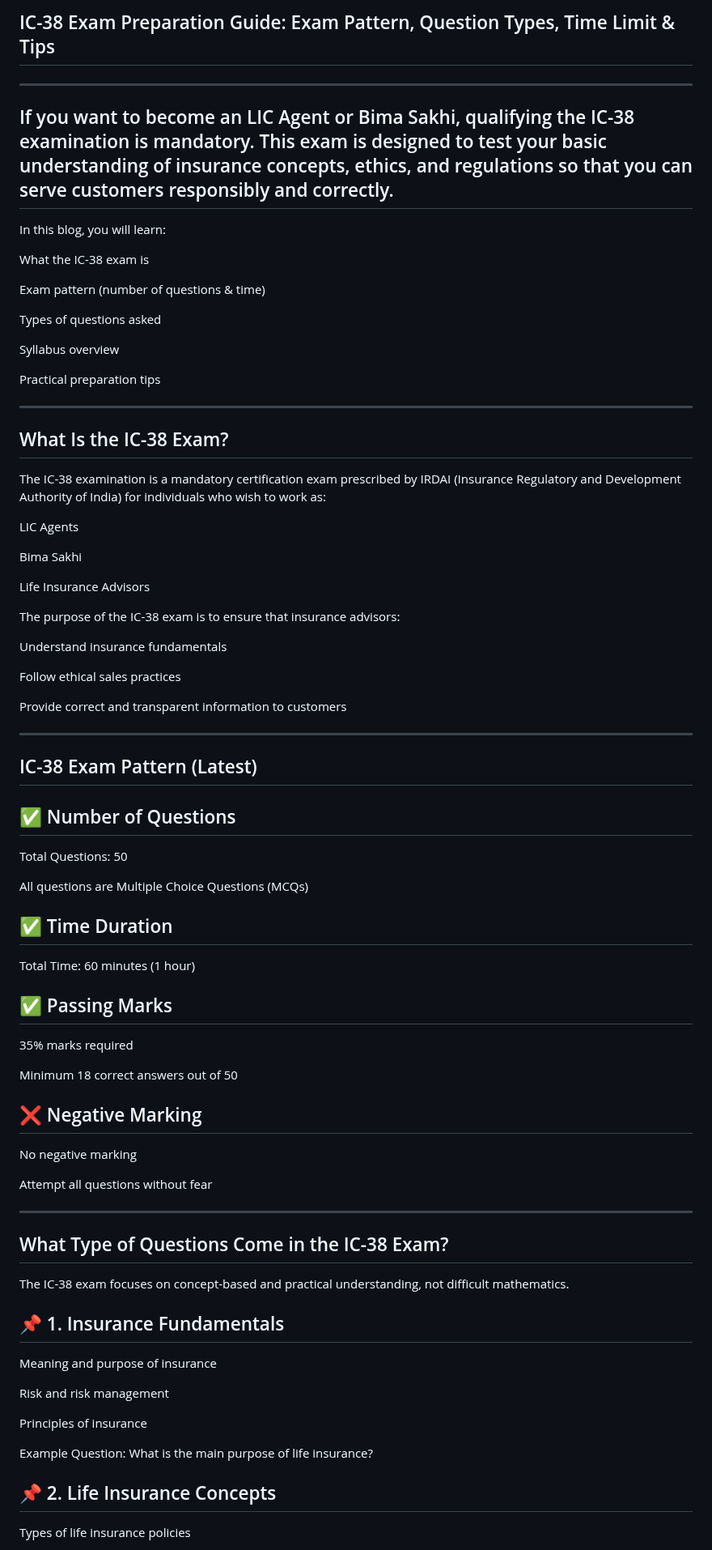
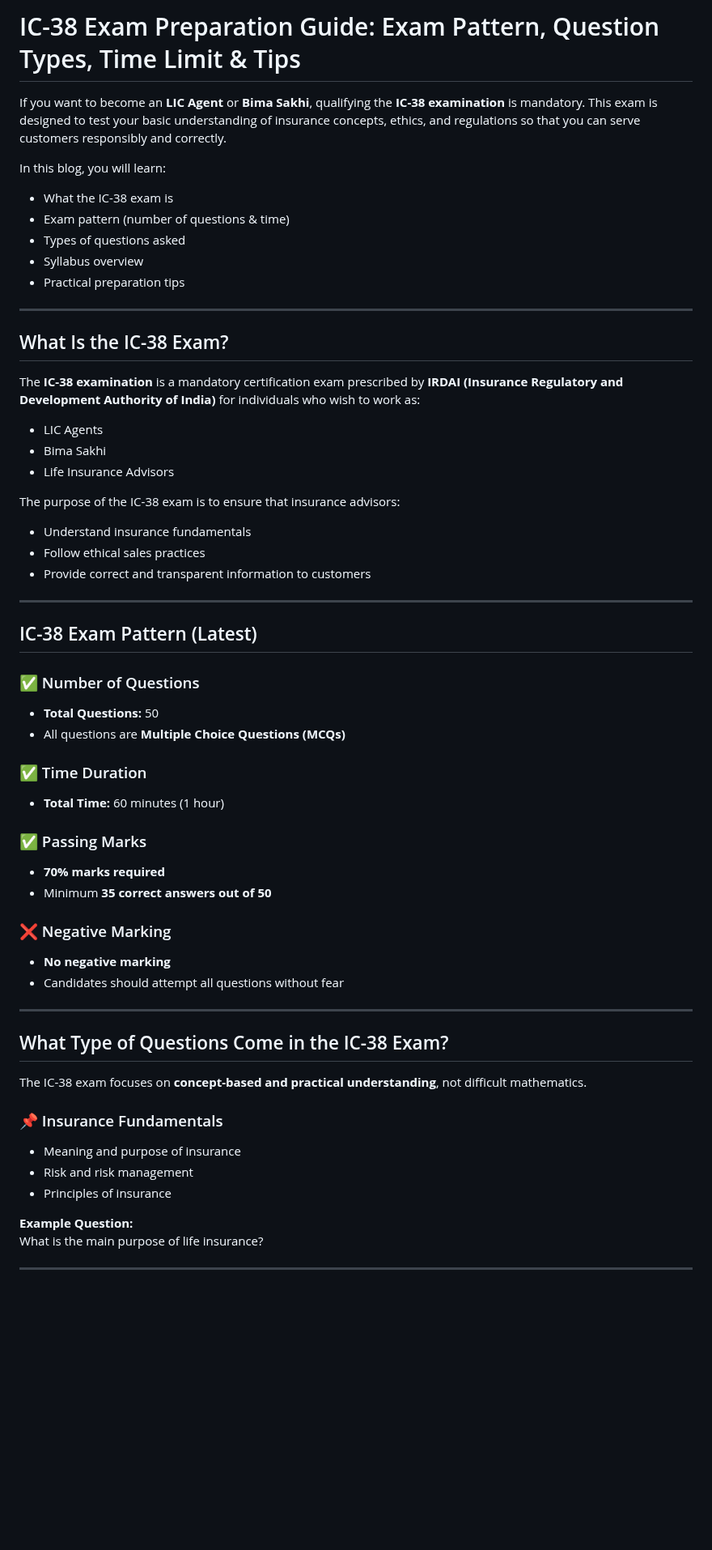
Before and after one commit to advisorslic/advisorslic-website, a Markdown page: blog/posts/ic-38-exam-preparation-guide-en.md, the part around one of its changes. Shown at 81% size. Drawn GitHub-style; blank space fills up the shorter version.

```diff
--- a/blog/posts/ic-38-exam-preparation-guide-en.md
+++ b/blog/posts/ic-38-exam-preparation-guide-en.md
@@ -1,90 +1,61 @@
-IC-38 Exam Preparation Guide: Exam Pattern, Question Types, Time Limit & Tips
----
----
-###
+# IC-38 Exam Preparation Guide: Exam Pattern, Question Types, Time Limit & Tips
 
-If you want to become an LIC Agent or Bima Sakhi, qualifying the IC-38 examination is mandatory. This exam is designed to test your basic understanding of insurance concepts, ethics, and regulations so that you can serve customers responsibly and correctly.
----
+If you want to become an **LIC Agent** or **Bima Sakhi**, qualifying the **IC-38 examination** is mandatory. This exam is designed to test your basic understanding of insurance concepts, ethics, and regulations so that you can serve customers responsibly and correctly.
+
 In this blog, you will learn:
-
-What the IC-38 exam is
-
-Exam pattern (number of questions & time)
-
-Types of questions asked
-
-Syllabus overview
-
-Practical preparation tips
+- What the IC-38 exam is
+- Exam pattern (number of questions & time)
+- Types of questions asked
+- Syllabus overview
+- Practical preparation tips
 
 ---
-###
 
-What Is the IC-38 Exam?
----
-The IC-38 examination is a mandatory certification exam prescribed by IRDAI (Insurance Regulatory and Development Authority of India) for individuals who wish to work as:
+## What Is the IC-38 Exam?
 
-LIC Agents
+The **IC-38 examination** is a mandatory certification exam prescribed by **IRDAI (Insurance Regulatory and Development Authority of India)** for individuals who wish to work as:
 
-Bima Sakhi
-
-Life Insurance Advisors
+- LIC Agents
+- Bima Sakhi
+- Life Insurance Advisors
 
 The purpose of the IC-38 exam is to ensure that insurance advisors:
-
-Understand insurance fundamentals
-
-Follow ethical sales practices
-
-Provide correct and transparent information to customers
+- Understand insurance fundamentals
+- Follow ethical sales practices
+- Provide correct and transparent information to customers
 
 ---
-###
 
-IC-38 Exam Pattern (Latest)
----
-###
-✅ Number of Questions
----
-Total Questions: 50
+## IC-38 Exam Pattern (Latest)
 
-All questions are Multiple Choice Questions (MCQs)
+### ✅ Number of Questions
+- **Total Questions:** 50
+- All questions are **Multiple Choice Questions (MCQs)**
 
-✅ Time Duration
----
-Total Time: 60 minutes (1 hour)
+### ✅ Time Duration
+- **Total Time:** 60 minutes (1 hour)
 
-✅ Passing Marks
----
-35% marks required
+### ✅ Passing Marks
+- **70% marks required**
+- Minimum **35 correct answers out of 50**
 
-Minimum 18 correct answers out of 50
-
-❌ Negative Marking
--
-No negative marking
-
-Attempt all questions without fear
+### ❌ Negative Marking
+- **No negative marking**
+- Candidates should attempt all questions without fear
 
 ---
-###
 
-What Type of Questions Come in the IC-38 Exam?
----
-The IC-38 exam focuses on concept-based and practical understanding, not difficult mathematics.
+## What Type of Questions Come in the IC-38 Exam?
 
-📌 1. Insurance Fundamentals
----
-Meaning and purpose of insurance
+The IC-38 exam focuses on **concept-based and practical understanding**, not difficult mathematics.
 
-Risk and risk management
+### 📌 Insurance Fundamentals
+- Meaning and purpose of insurance
+- Risk and risk management
+- Principles of insurance
 
-Principles of insurance
-
-Example Question:
+**Example Question:**
 What is the main purpose of life insurance?
 
-📌 2. Life Insurance Concepts
 ---
-Types of life insurance policies
 
```
Also changed, not shown: other parts of blog/posts/ic-38-exam-preparation-guide-en.md (+96 -112 lines).
